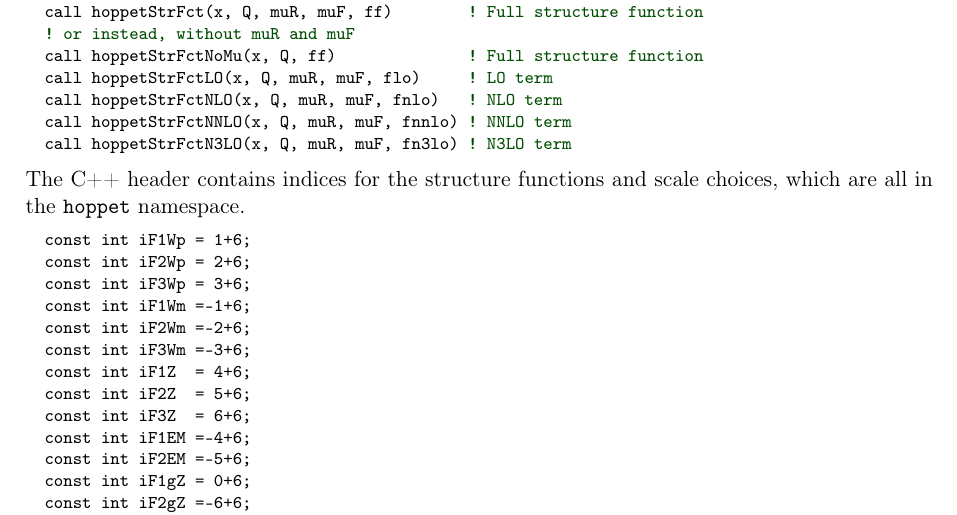
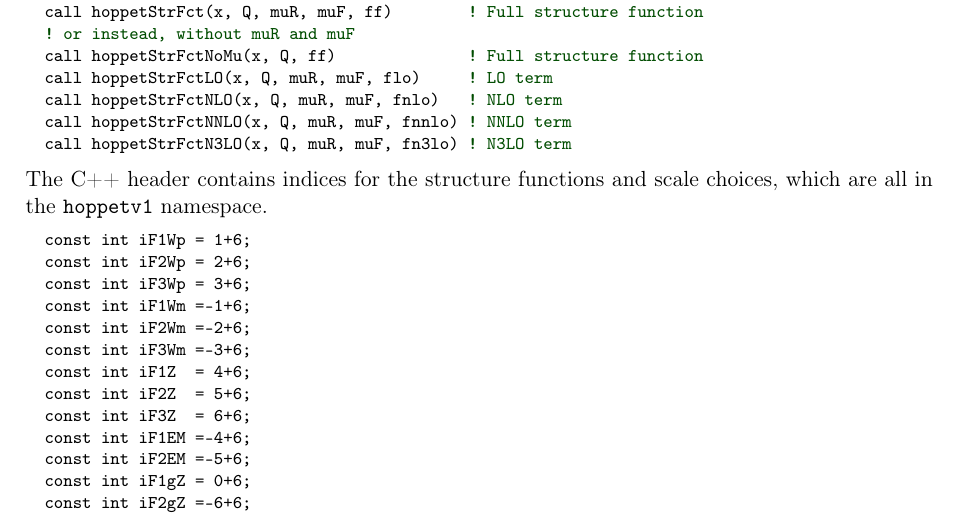
Before and after one commit to hoppet-code/hoppet, a LaTeX paper (doc/HOPPET-v1.3-release.tex, which reads doc/qed-and-structure-functions.tex): part of page 9 of 12, cut so that both start at the same text. Compiled offline with pdfLaTeX.

Commit message:
Updated namespace in example and documentation as well

```diff
--- a/doc/qed-and-structure-functions.tex
+++ b/doc/qed-and-structure-functions.tex
@@ -780,7 +780,7 @@ can then be accessed through the subroutines
   call hoppetStrFctN3LO(x, Q, muR, muF, fn3lo) ! N3LO term
 \end{lstlisting}
 The C++ header contains indices for the structure functions and scale
-choices, which are all in the \ttt{hoppet} namespace.
+choices, which are all in the \ttt{hoppetv1} namespace.
 %
 \begin{lstlisting}
   const int iF1Wp = 1+6;
```
Also changed, not shown: 1 other file.
